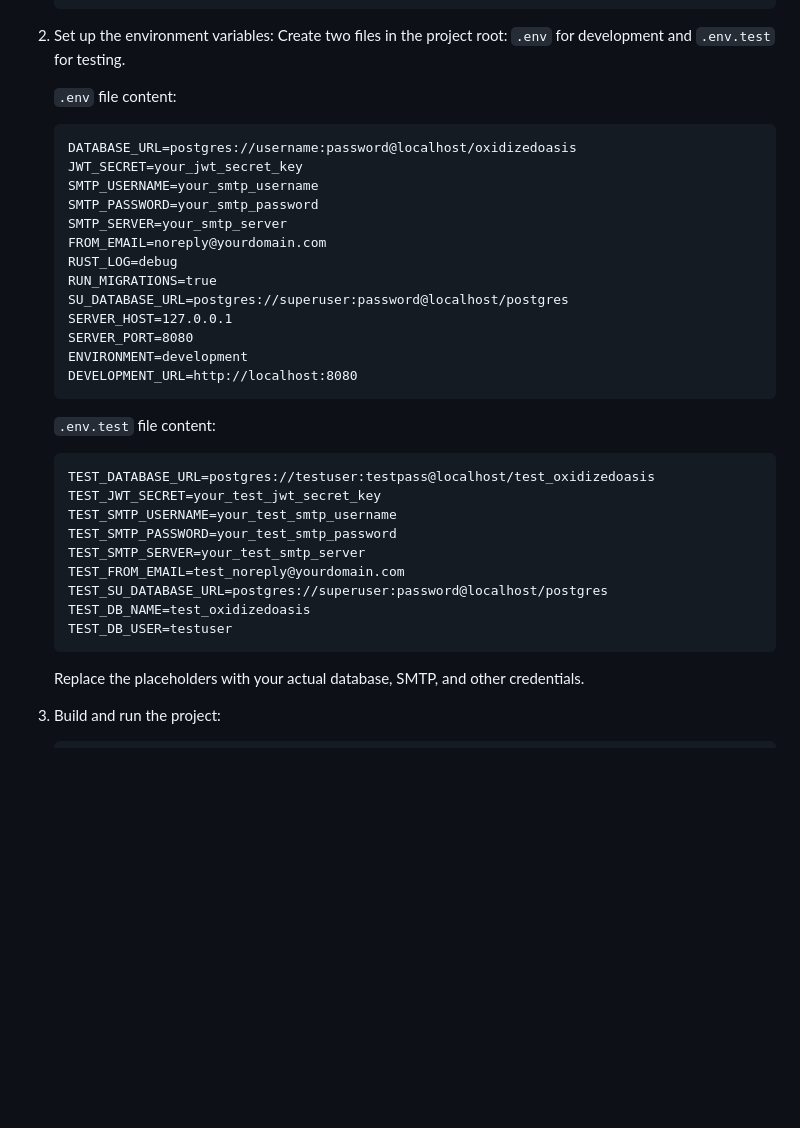
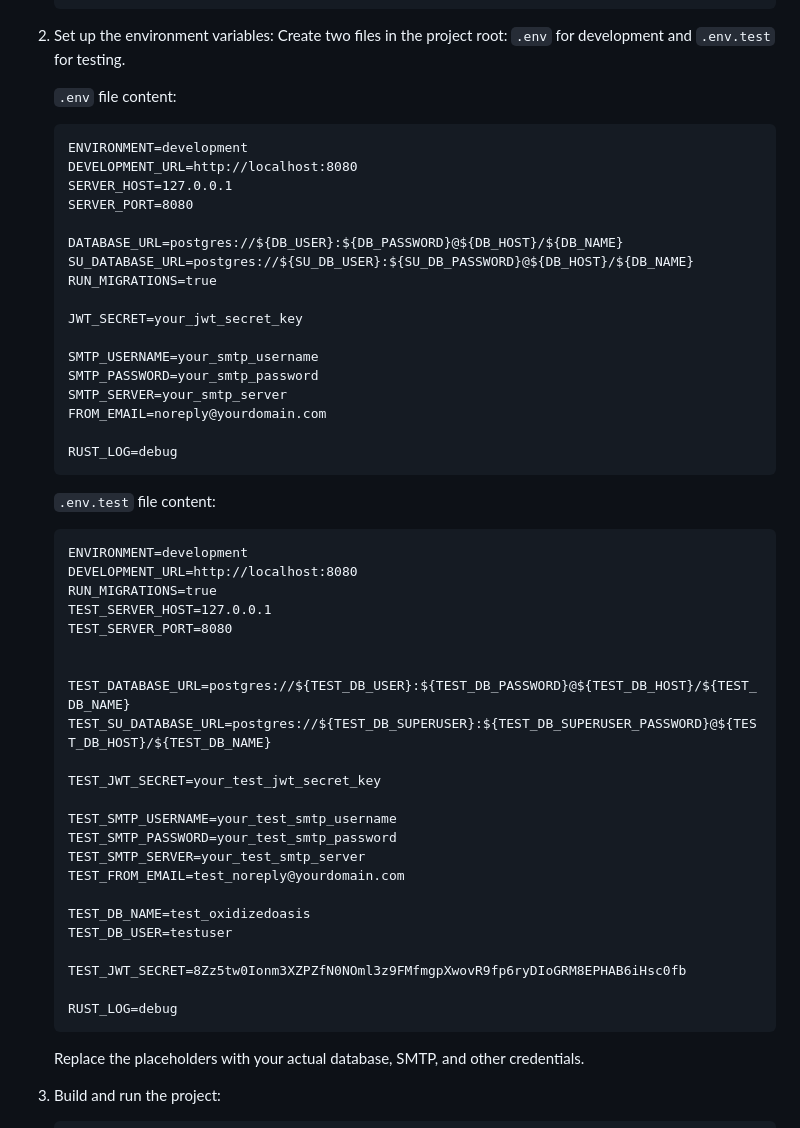
Before and after one commit to danbiocchi/oxidizedoasis-websands, a Markdown page: readme.md, the part around the change. GitHub-like rendering; blank space fills up the shorter version.

Commit message:
Update Read-me

````diff
--- a/readme.md
+++ b/readme.md
@@ -80,32 +80,50 @@ Before you begin, ensure you have the following installed:
 
    `.env` file content:
    ```
-   DATABASE_URL=postgres://username:password@localhost/oxidizedoasis
+   ENVIRONMENT=development
+   DEVELOPMENT_URL=http://localhost:8080
+   SERVER_HOST=127.0.0.1
+   SERVER_PORT=8080
+
+   DATABASE_URL=postgres://${DB_USER}:${DB_PASSWORD}@${DB_HOST}/${DB_NAME}
+   SU_DATABASE_URL=postgres://${SU_DB_USER}:${SU_DB_PASSWORD}@${DB_HOST}/${DB_NAME}
+   RUN_MIGRATIONS=true
+
    JWT_SECRET=your_jwt_secret_key
+
    SMTP_USERNAME=your_smtp_username
    SMTP_PASSWORD=your_smtp_password
    SMTP_SERVER=your_smtp_server
    FROM_EMAIL=noreply@yourdomain.com
+
    RUST_LOG=debug
-   RUN_MIGRATIONS=true
-   SU_DATABASE_URL=postgres://superuser:password@localhost/postgres
-   SERVER_HOST=127.0.0.1
-   SERVER_PORT=8080
-   ENVIRONMENT=development
-   DEVELOPMENT_URL=http://localhost:8080
    ```
 
    `.env.test` file content:
    ```
-   TEST_DATABASE_URL=postgres://testuser:testpass@localhost/test_oxidizedoasis
+   ENVIRONMENT=development
+   DEVELOPMENT_URL=http://localhost:8080
+   RUN_MIGRATIONS=true
+   TEST_SERVER_HOST=127.0.0.1
+   TEST_SERVER_PORT=8080
+
+
+   TEST_DATABASE_URL=postgres://${TEST_DB_USER}:${TEST_DB_PASSWORD}@${TEST_DB_HOST}/${TEST_DB_NAME}
+   TEST_SU_DATABASE_URL=postgres://${TEST_DB_SUPERUSER}:${TEST_DB_SUPERUSER_PASSWORD}@${TEST_DB_HOST}/${TEST_DB_NAME}
+
    TEST_JWT_SECRET=your_test_jwt_secret_key
+
    TEST_SMTP_USERNAME=your_test_smtp_username
    TEST_SMTP_PASSWORD=your_test_smtp_password
    TEST_SMTP_SERVER=your_test_smtp_server
    TEST_FROM_EMAIL=test_noreply@yourdomain.com
-   TEST_SU_DATABASE_URL=postgres://superuser:password@localhost/postgres
+
    TEST_DB_NAME=test_oxidizedoasis
    TEST_DB_USER=testuser
+
+   TEST_JWT_SECRET=8Zz5tw0Ionm3XZPZfN0NOml3z9FMfmgpXwovR9fp6ryDIoGRM8EPHAB6iHsc0fb
+
+   RUST_LOG=debug
    ```
 
    Replace the placeholders with your actual database, SMTP, and other credentials.
````
